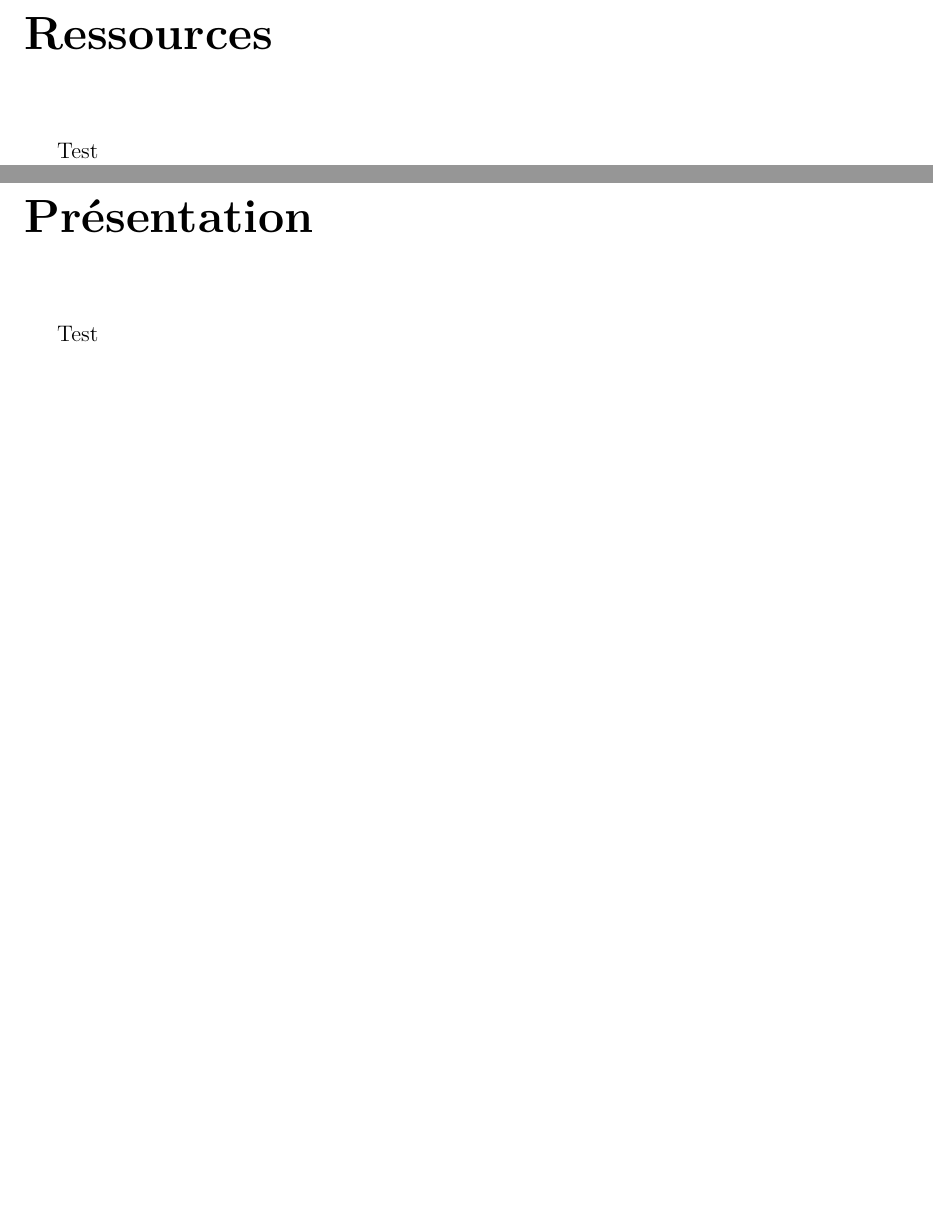
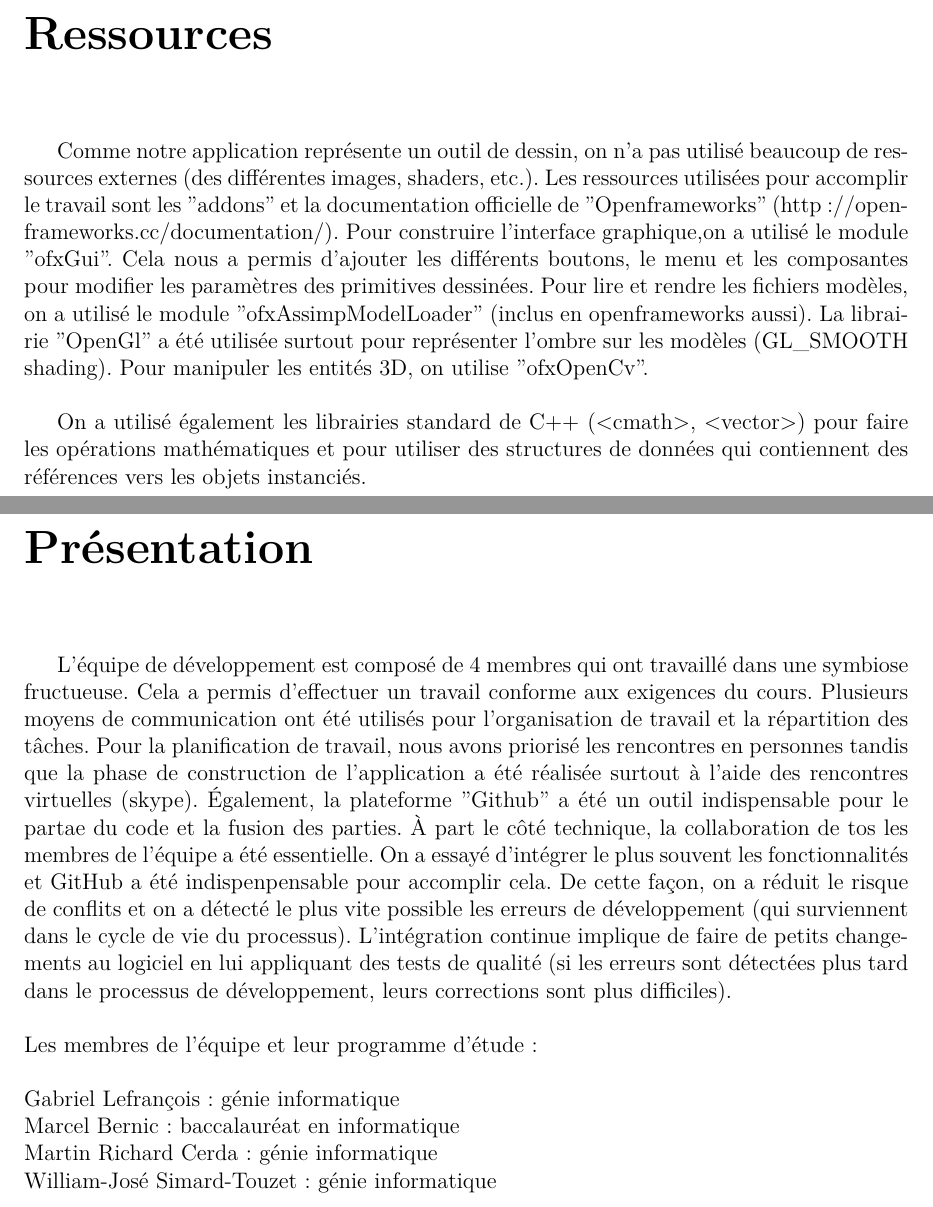
Before and after one commit to Martin31416/rapportInfog, a LaTeX document (tp2/rapport.tex, which reads tp2/tex/presentation.tex, tp2/tex/ressources.tex): two parts of pages 46 and 47 of 47, joined at a grey line, cut so that both start at the same text, the shorter picture padded with empty space. Compiled offline with pdfLaTeX; the source files are stored in an older character set and shown here as Unicode.

Commit message:
chapitre ressources

```diff
--- a/tp2/tex/presentation.tex
+++ b/tp2/tex/presentation.tex
@@ -5,4 +5,14 @@
 %
 
 \chapter{Présentation}
-Test
+
+L'équipe de développement est composé de 4 membres qui ont travaillé dans une symbiose fructueuse. Cela a permis d'effectuer un travail conforme aux exigences du cours. Plusieurs moyens de communication ont été utilisés pour l'organisation de travail et la répartition des tâches. Pour la planification de travail, nous avons priorisé les rencontres en personnes tandis que la phase de construction de l'application a été réalisée surtout à l'aide des rencontres virtuelles (skype). Également, la plateforme ''Github'' a été un outil indispensable pour le partae du code et la fusion des parties. À part le côté technique, la collaboration de tos les membres de l'équipe a été essentielle. On a essayé d'intégrer le plus souvent les fonctionnalités et GitHub a été indispenpensable pour accomplir cela. De cette façon, on a réduit le risque de conflits et on a détecté le plus vite possible les erreurs de développement (qui surviennent dans le cycle de vie du processus). L'intégration continue implique de faire de petits changements au logiciel en lui appliquant des tests de qualité (si les erreurs sont détectées plus tard dans le processus de développement, leurs corrections sont plus difficiles).
+\\
+
+\noindent Les membres de l'équipe et leur programme d'étude:
+\\
+
+\noindent Gabriel Lefrançois: génie informatique\\
+Marcel Bernic: baccalauréat en informatique\\
+Martin Richard Cerda: génie informatique\\
+William-José Simard-Touzet: génie informatique
--- a/tp2/tex/ressources.tex
+++ b/tp2/tex/ressources.tex
@@ -5,4 +5,7 @@
 %
 
 \chapter{Ressources}
-Test
+Comme notre application représente un outil de dessin, on n'a pas utilisé beaucoup de ressources externes (des différentes images, shaders, etc.). Les ressources utilisées pour accomplir le travail sont les ''addons'' et la documentation officielle de ''Openframeworks'' (http://openframeworks.cc/documentation/). Pour construire l'interface graphique,on a utilisé le module ''ofxGui''. Cela nous a permis d'ajouter les différents boutons, le menu et les composantes pour modifier les paramètres des primitives dessinées. Pour lire et rendre les fichiers modèles, on a utilisé le module ''ofxAssimpModelLoader'' (inclus en openframeworks aussi). La librairie ''OpenGl'' a été utilisée surtout pour représenter l'ombre sur les modèles (GL\_SMOOTH shading). Pour manipuler les entités 3D, on utilise ''ofxOpenCv''.
+\\
+
+On a utilisé également les librairies standard de C++ (<cmath>, <vector>) pour faire les opérations mathématiques et pour utiliser des structures de données qui contiennent des références vers les objets instanciés.
```
Also changed, not shown: tp2/tex/fonctionnalites.tex (+2 -1 lines), tp2/fig/containedCode.PNG (deleted), tp2/rapport.pdf.
